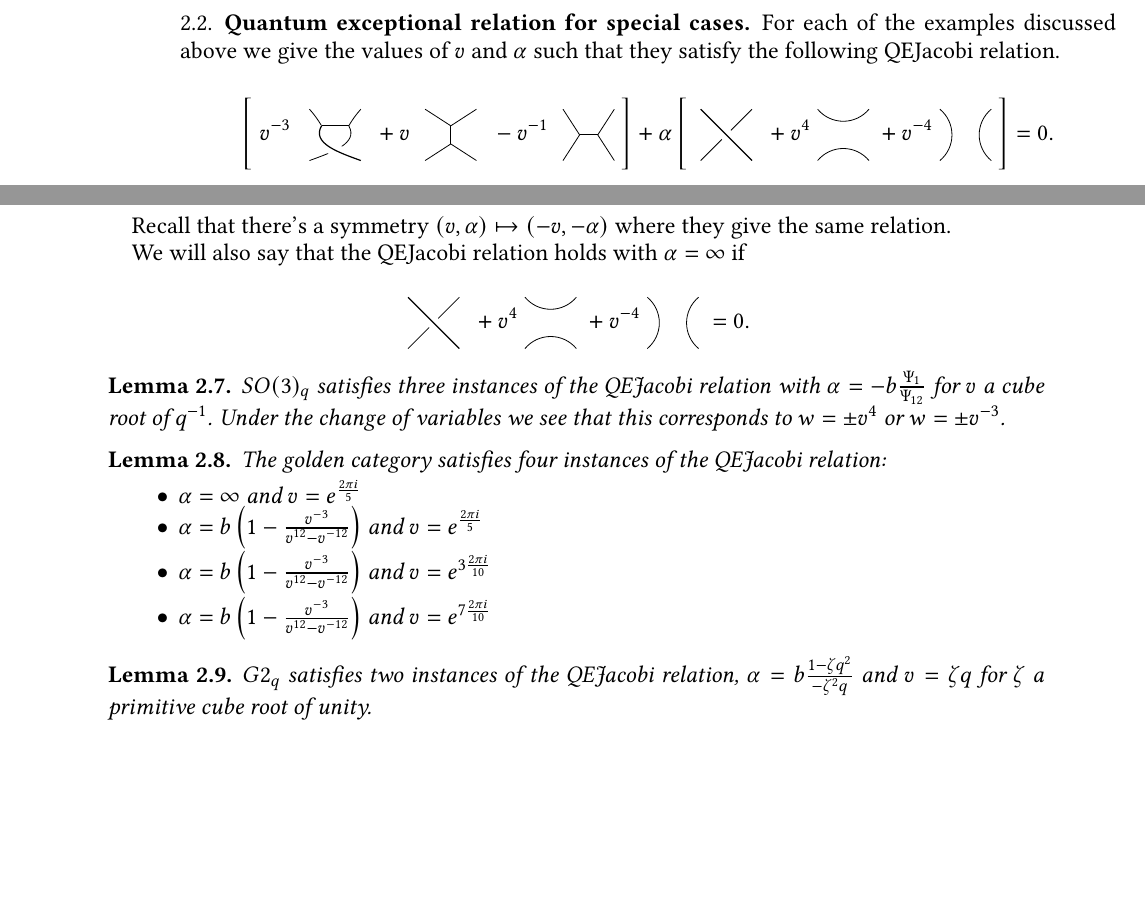
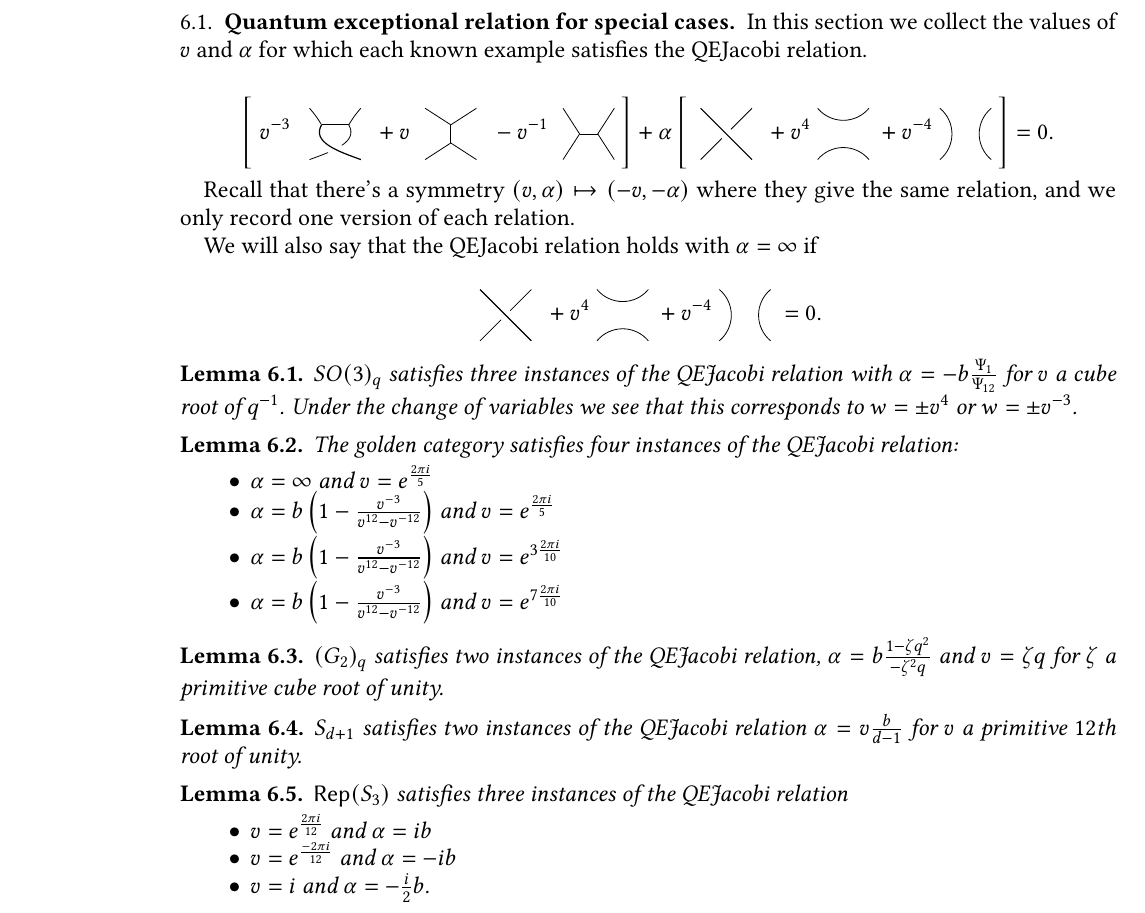
Before and after one commit to semorrison/exceptional, a LaTeX paper (exceptional.tex): two parts of pages 14 and 15 of 39 before the commit and part of page 32 of 38 after it, the two joined at a grey line, cut so that both start at the same text, the shorter picture padded with empty space. Compiled offline with pdfLaTeX.

Commit message:
tables of QEJacobi

```diff
--- a/exceptional.tex
+++ b/exceptional.tex
@@ -834,60 +834,6 @@ Note that as a pivotal category $\mathrm{Rep}(S_3)$ agrees with the semisimplifi
 
 
 
-
-
-
-\subsection{Quantum exceptional relation for special cases}
-
-For each of the examples discussed above we give the values of $v$ and $\alpha$ such that they satisfy the following QEJacobi relation.
-
-\begin{equation*}
-\left[\; v^{-3} \;
-\drawcrossX
-\;+ v \;
-\drawI
-\; -v^{-1} \;
- \drawH
-\;\right]
- + \alpha
-\left[\; \braidcross \;
- + v^{4}\;
-\cupcap
-\; + v^{-4} \;
- \twostrandid \;
- \right] = 0.
- \end{equation*}
-
-Recall that there's a symmetry $(v,\alpha) \mapsto (-v,-\alpha)$ where they give the same relation.
-
-We will also say that the QEJacobi relation holds with $\alpha=\infty$ if
-
-\begin{equation*}
-\braidcross \;
- + v^{4}\;
-\cupcap
-\; + v^{-4} \;
- \twostrandid \;= 0.
- \end{equation*}
-
-
-\begin{lemma}
-$SO(3)_q$ satisfies three instances of the QEJacobi relation with $\alpha = -b \frac{\Psi_1}{\Psi_{12}} $ for $v$ a cube root of $q^{-1}$.  Under the change of variables we see that this corresponds to $w = \pm v^4$ or $w = \pm v^{-3}$.
-\end{lemma}
-
-\begin{lemma}
-The golden category satisfies four instances of the QEJacobi relation:
- \begin{itemize}
- \item $\alpha=\infty$ and $v = e^{\frac{2 \pi i}{5}}$
-  \item $\alpha = b\left(1-\frac{v^{-3}}{v^{12}-v^{-12}}\right)$ and $v = e^{\frac{2 \pi i}{5}}$
- \item $\alpha = b\left(1-\frac{v^{-3}}{v^{12}-v^{-12}}\right)$ and $v = e^{3 \frac{2 \pi i}{10}}$
- \item $\alpha = b\left(1-\frac{v^{-3}}{v^{12}-v^{-12}}\right)$ and $v = e^{7 \frac{2 \pi i}{10}}$
- \end{itemize}
- \end{lemma}
-
-\begin{lemma}
-$G2_q$ satisfies two instances of the QEJacobi relation, $\alpha = b \frac{1-\zeta q^2}{-\zeta^2 q}$ and $v = \zeta q$ for $\zeta$ a primitive cube root of unity.
-\end{lemma}
 
 
 
@@ -2023,6 +1969,89 @@ including
 We begin by analyzing what happens when $\dim \cC_4 < 5.$
 
 
+
+
+
+
+
+
+\subsection{Quantum exceptional relation for special cases}
+
+In this section we collect the values of $v$ and $\alpha$ for which each known example satisfies the QEJacobi relation.
+
+\begin{equation*}
+\left[\; v^{-3} \;
+\drawcrossX
+\;+ v \;
+\drawI
+\; -v^{-1} \;
+ \drawH
+\;\right]
+ + \alpha
+\left[\; \braidcross \;
+ + v^{4}\;
+\cupcap
+\; + v^{-4} \;
+ \twostrandid \;
+ \right] = 0.
+ \end{equation*}
+
+Recall that there's a symmetry $(v,\alpha) \mapsto (-v,-\alpha)$ where they give the same relation, and we only record one version of each relation.
+
+We will also say that the QEJacobi relation holds with $\alpha=\infty$ if
+
+\begin{equation*}
+\braidcross \;
+ + v^{4}\;
+\cupcap
+\; + v^{-4} \;
+ \twostrandid \;= 0.
+ \end{equation*}
+
+
+\begin{lemma}
+$SO(3)_q$ satisfies three instances of the QEJacobi relation with $\alpha = -b \frac{\Psi_1}{\Psi_{12}} $ for $v$ a cube root of $q^{-1}$.  Under the change of variables we see that this corresponds to $w = \pm v^4$ or $w = \pm v^{-3}$.
+\end{lemma}
+
+\begin{lemma}
+The golden category satisfies four instances of the QEJacobi relation:
+ \begin{itemize}
+ \item $\alpha=\infty$ and $v = e^{\frac{2 \pi i}{5}}$
+  \item $\alpha = b\left(1-\frac{v^{-3}}{v^{12}-v^{-12}}\right)$ and $v = e^{\frac{2 \pi i}{5}}$
+ \item $\alpha = b\left(1-\frac{v^{-3}}{v^{12}-v^{-12}}\right)$ and $v = e^{3 \frac{2 \pi i}{10}}$
+ \item $\alpha = b\left(1-\frac{v^{-3}}{v^{12}-v^{-12}}\right)$ and $v = e^{7 \frac{2 \pi i}{10}}$
+ \end{itemize}
+ \end{lemma}
+
+\begin{lemma}
+$(G_2)_q$ satisfies two instances of the QEJacobi relation, $\alpha = b \frac{1-\zeta q^2}{-\zeta^2 q}$ and $v = \zeta q$ for $\zeta$ a primitive cube root of unity.
+\end{lemma}
+
+\begin{lemma}
+$S_{d+1}$ satisfies two instances of the QEJacobi relation $\alpha = v \frac{b}{d-1}$ for $v$ a primitive $12$th root of unity.
+\end{lemma}
+
+\begin{lemma}
+$\Rep(S_3)$ satisfies three instances of the QEJacobi relation
+\begin{itemize}
+\item $v = e^{\frac{2 \pi i}{12}}$ and $\alpha = i b$
+\item $v = e^{\frac{-2 \pi i}{12}}$ and $\alpha = -i b$
+\item $v = i$ and $\alpha = -\frac{i}{2} b$.
+\end{itemize}
+\end{lemma}
+
+
+
+
+
+
+
+
+
+
+
+
+
 The goal of this section is to analyze what happens when $v$ is a $10$th or $12$th root of unity, so that the derivation of the QESquare and QECrossing relations break down.  We begin by analyzing what happens when $\dim \cC_4 < 5.$
 
 \subsection{Corner cases with small $4$-box space}
```
